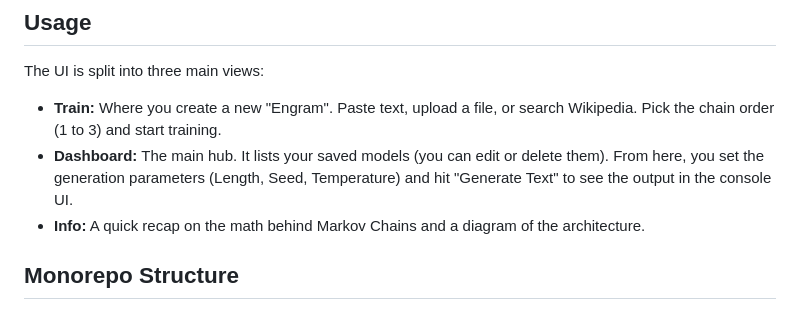
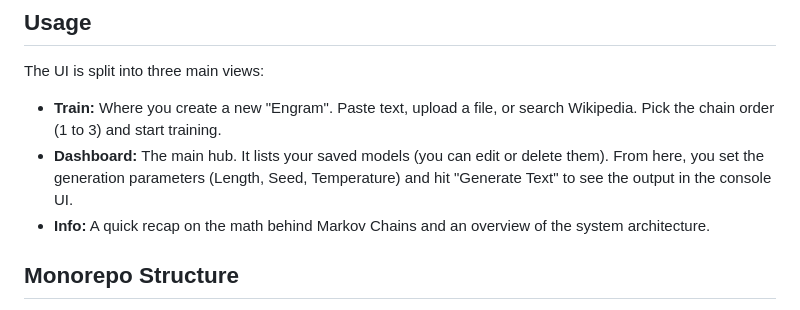
Before and after one commit to Luozil03/Markov-Engrams, a Markdown page: README.md, the part around the change. Rendered like a GitHub page.

Commit message:
fix typo README, rimossa menzione diagramma

```diff
--- a/README.md
+++ b/README.md
@@ -69,8 +69,8 @@ The UI is split into three main views:
 - **Dashboard:** The main hub. It lists your saved models (you can edit or
   delete them). From here, you set the generation parameters (Length, Seed,
   Temperature) and hit "Generate Text" to see the output in the console UI.
-- **Info:** A quick recap on the math behind Markov Chains and a diagram of the
-  architecture.
+- **Info:** A quick recap on the math behind Markov Chains and an overview of
+  the system architecture.
 
 ## Monorepo Structure
 
```
